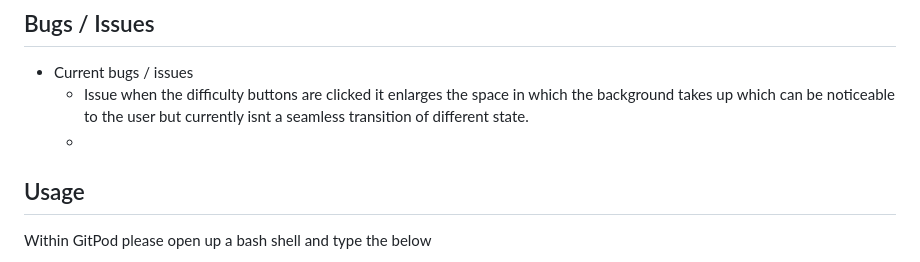
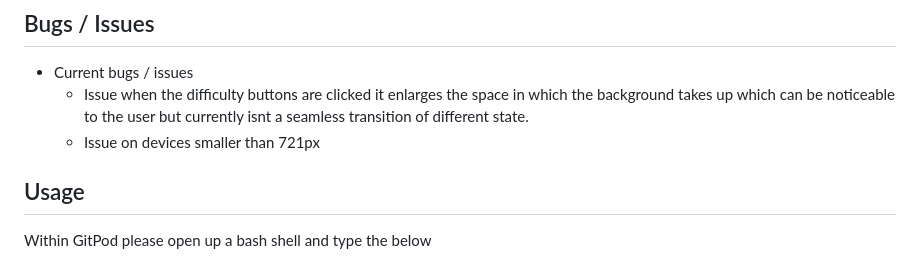
Before and after one commit to ItsJustJim33Code/BattleShips-Mini, a Markdown page: README.md, the part around the change. GitHub-like rendering.

Commit message:
Added in another entry to the issues / bug list within the readme file

```diff
--- a/README.md
+++ b/README.md
@@ -100,7 +100,7 @@ the features within this website include;
 - Current bugs / issues
   - Issue when the difficulty buttons are clicked it enlarges the space in which the background takes up which can be noticeable to the user but currently isnt a seamless
   transition of different state.
-  -
+  - Issue on devices smaller than 721px
 
 ## Usage
 
```
